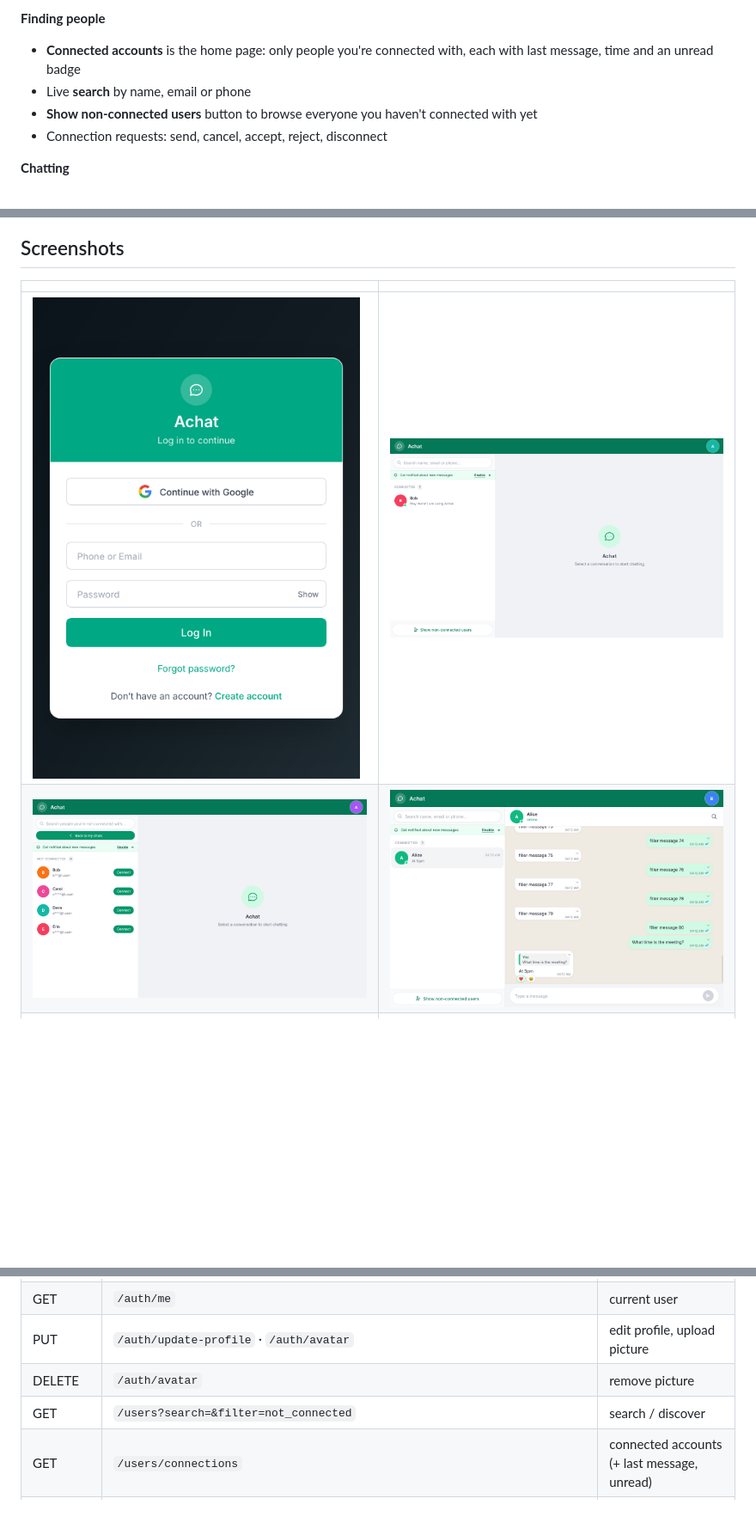
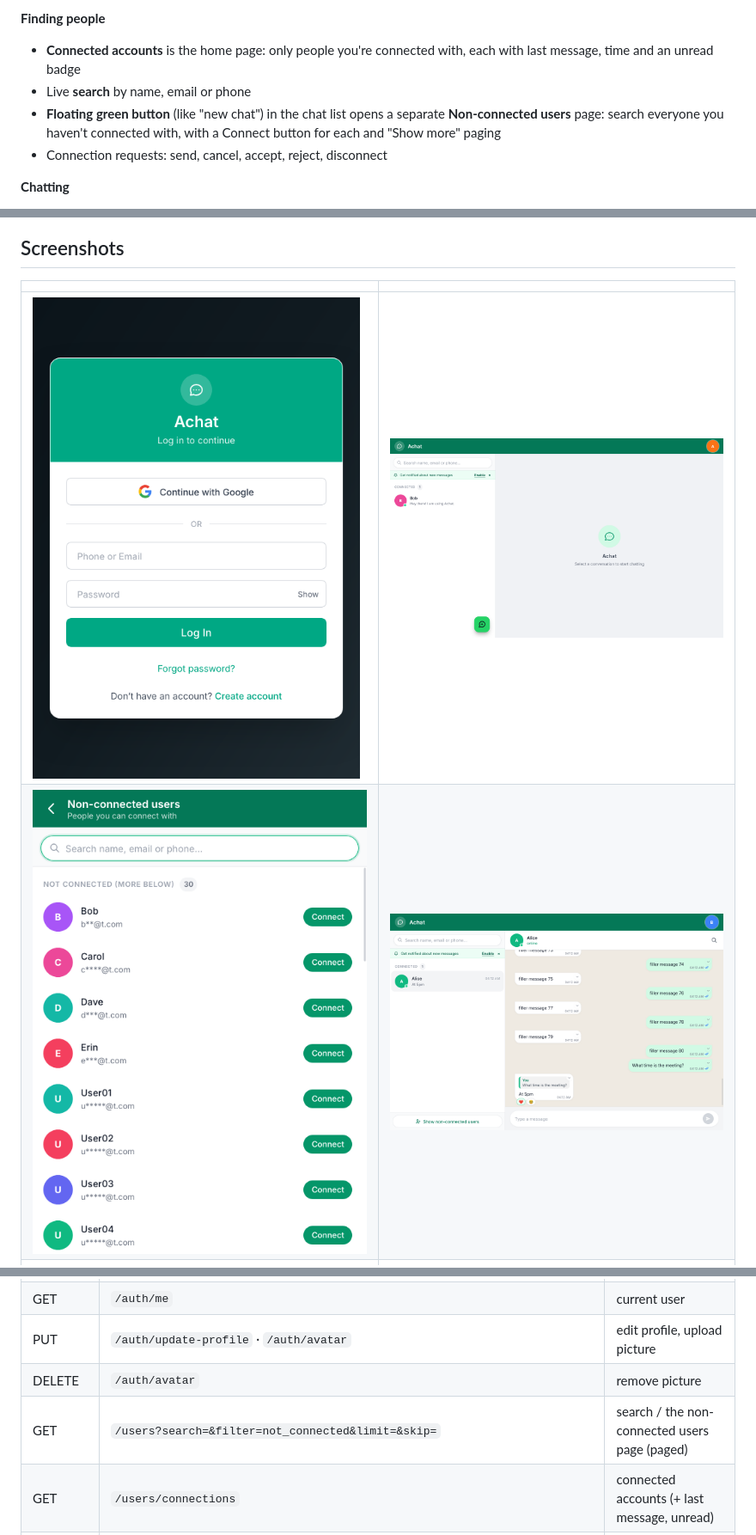
Before and after one commit to AmanGupta52/Achat, a Markdown page: README.md, 3 parts joined by grey strips. Shown at 86% size. Drawn GitHub-style; pictures changed too: docs/screenshots/connected-list.png, docs/screenshots/people-phone.png (added); blank space fills up the shorter version.

```diff
--- a/README.md
+++ b/README.md
@@ -25,7 +25,7 @@ Each folder is an independent npm project with its own `package.json`. GitHub Ac
 **Finding people**
 - **Connected accounts** is the home page: only people you're connected with, each with last message, time and an unread badge
 - Live **search** by name, email or phone
-- **Show non-connected users** button to browse everyone you haven't connected with yet
+- **Floating green button** (like "new chat") in the chat list opens a separate **Non-connected users** page: search everyone you haven't connected with, with a Connect button for each and "Show more" paging
 - Connection requests: send, cancel, accept, reject, disconnect
 
 **Chatting**
@@ -44,8 +44,8 @@ Each folder is an independent npm project with its own `package.json`. GitHub Ac
 
 | | |
 |---|---|
-| ![Login in the Android app](docs/screenshots/login.png) | ![Connected list with the button below it](docs/screenshots/connected-list.png) |
-| ![People you are not connected with](docs/screenshots/discover-people.png) | ![Reply and reactions](docs/screenshots/reply-and-reactions.png) |
+| ![Login in the Android app](docs/screenshots/login.png) | ![Connected list with the floating button](docs/screenshots/connected-list.png) |
+| ![Non-connected users page](docs/screenshots/people-phone.png) | ![Reply and reactions](docs/screenshots/reply-and-reactions.png) |
 | ![Search in chat](docs/screenshots/search-in-chat.png) | ![Contact info](docs/screenshots/contact-info.png) |
 | ![Delete message](docs/screenshots/delete-message.png) | ![Phone layout](docs/screenshots/mobile.png) |
 
@@ -218,7 +218,7 @@ The backend suite (auth, connections, blocking, avatars, messaging, replies, rea
 | GET | `/auth/me` | current user |
 | PUT | `/auth/update-profile` · `/auth/avatar` | edit profile, upload picture |
 | DELETE | `/auth/avatar` | remove picture |
-| GET | `/users?search=&filter=not_connected` | search / discover |
+| GET | `/users?search=&filter=not_connected&limit=&skip=` | search / the non-connected users page (paged) |
 | GET | `/users/connections` | connected accounts (+ last message, unread) |
 | GET | `/users/requests` · `/users/blocked` | pending requests, blocked people |
 | GET | `/users/:id` · `/users/:id/avatar` (public) | one user, picture |
```
Also changed, not shown: frontend/README.md (+2 -1 lines), 10 other files.
